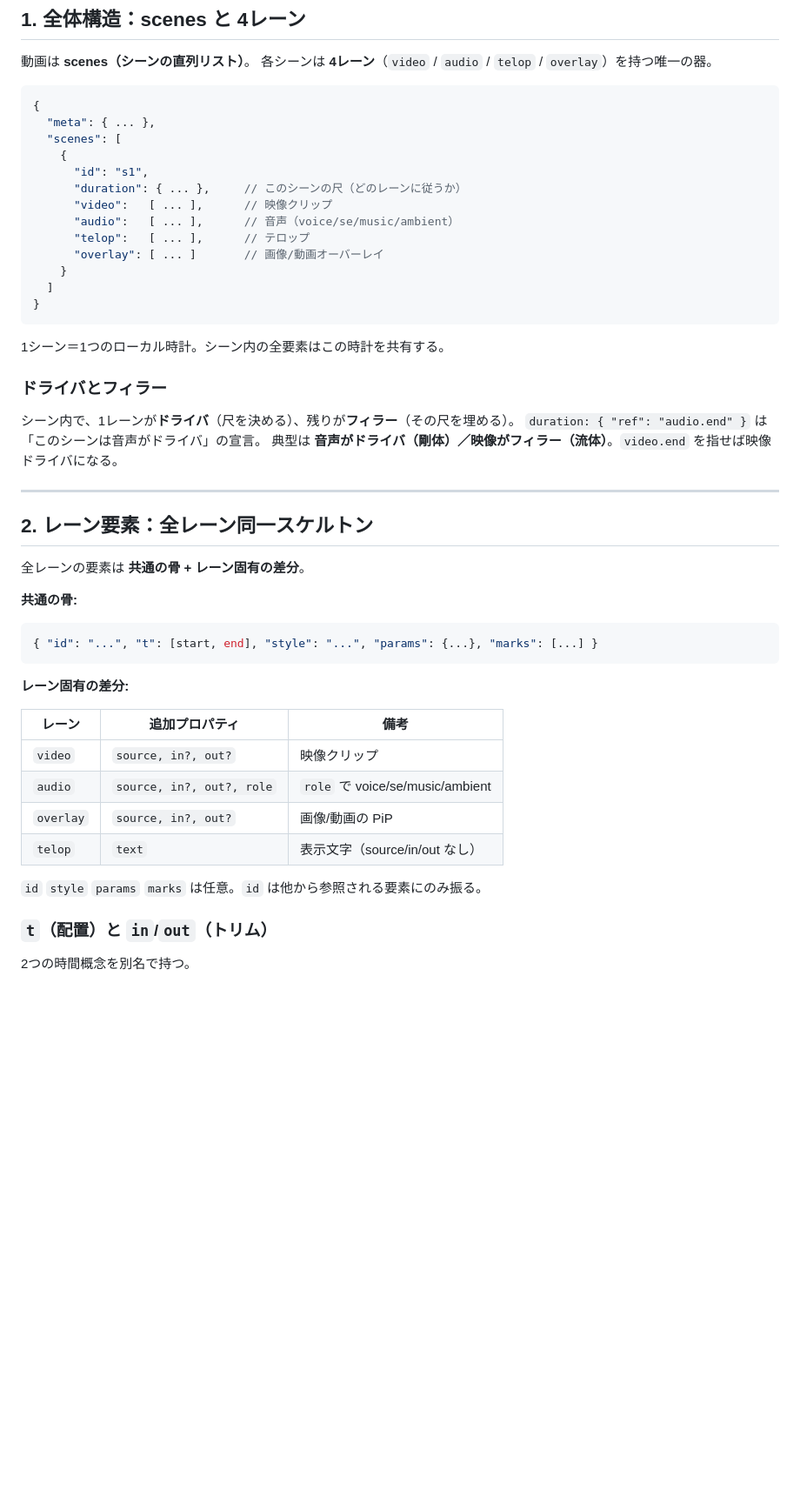
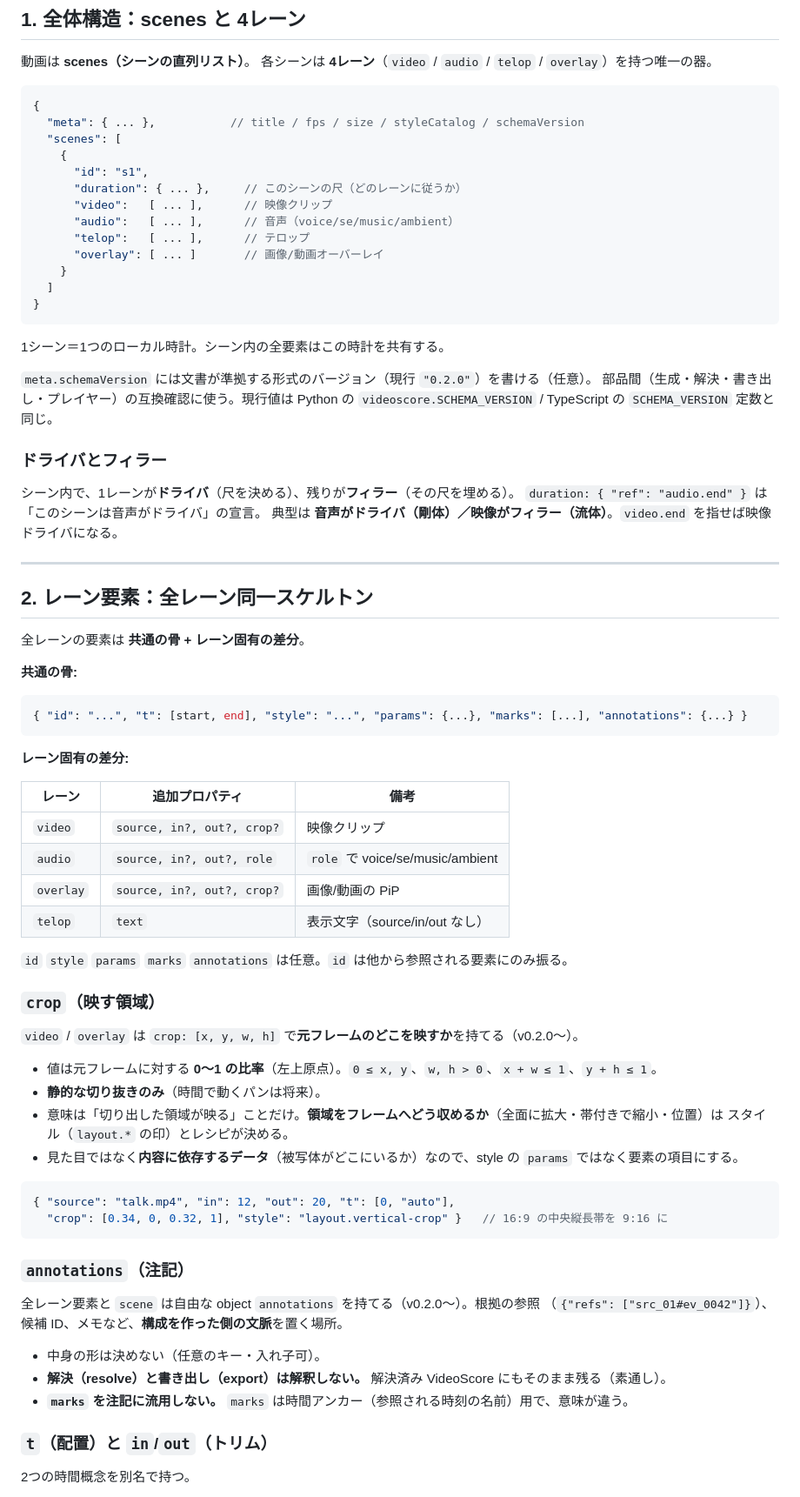
Before and after one commit to Nu424/videoscore-format, a Markdown page: documents/intermediate-structure-guideline.md, the part around one of its changes. Shown at 87% size. Drawn GitHub-style; blank space fills up the shorter version.

Commit message:
docs: 仕様書に crop・annotations・schemaVersion を追記
§1（meta.schemaVersion）・§2（レーン表と crop/annotations の節、marks を注記に流用しない旨）・
§7（検証ルール）・§9（早見表）を更新。スキル側 spec.md も同期。

Co-Authored-By: Claude Opus 5.5 <noreply@anthropic.com>

````diff
--- a/documents/intermediate-structure-guideline.md
+++ b/documents/intermediate-structure-guideline.md
@@ -28,7 +28,7 @@
 
 ```jsonc
 {
-  "meta": { ... },
+  "meta": { ... },           // title / fps / size / styleCatalog / schemaVersion
   "scenes": [
     {
       "id": "s1",
@@ -43,6 +43,10 @@
 ```
 
 1シーン＝1つのローカル時計。シーン内の全要素はこの時計を共有する。
+
+`meta.schemaVersion` には文書が準拠する形式のバージョン（現行 `"0.2.0"`）を書ける（任意）。
+部品間（生成・解決・書き出し・プレイヤー）の互換確認に使う。現行値は Python の
+`videoscore.SCHEMA_VERSION` / TypeScript の `SCHEMA_VERSION` 定数と同じ。
 
 ### ドライバとフィラー
 
@@ -59,19 +63,43 @@
 **共通の骨:**
 
 ```jsonc
-{ "id": "...", "t": [start, end], "style": "...", "params": {...}, "marks": [...] }
+{ "id": "...", "t": [start, end], "style": "...", "params": {...}, "marks": [...], "annotations": {...} }
 ```
 
 **レーン固有の差分:**
 
 | レーン | 追加プロパティ | 備考 |
 |--------|--------------|------|
-| `video` | `source, in?, out?` | 映像クリップ |
+| `video` | `source, in?, out?, crop?` | 映像クリップ |
 | `audio` | `source, in?, out?, role` | `role` で voice/se/music/ambient |
-| `overlay` | `source, in?, out?` | 画像/動画の PiP |
+| `overlay` | `source, in?, out?, crop?` | 画像/動画の PiP |
 | `telop` | `text` | 表示文字（source/in/out なし） |
 
-`id` `style` `params` `marks` は任意。`id` は他から参照される要素にのみ振る。
+`id` `style` `params` `marks` `annotations` は任意。`id` は他から参照される要素にのみ振る。
+
+### `crop`（映す領域）
+
+`video` / `overlay` は `crop: [x, y, w, h]` で**元フレームのどこを映すか**を持てる（v0.2.0〜）。
+
+- 値は元フレームに対する **0〜1 の比率**（左上原点）。`0 ≤ x, y`、`w, h > 0`、`x + w ≤ 1`、`y + h ≤ 1`。
+- **静的な切り抜きのみ**（時間で動くパンは将来）。
+- 意味は「切り出した領域が映る」ことだけ。**領域をフレームへどう収めるか**（全面に拡大・帯付きで縮小・位置）は
+  スタイル（`layout.*` の印）とレシピが決める。
+- 見た目ではなく**内容に依存するデータ**（被写体がどこにいるか）なので、style の `params` ではなく要素の項目にする。
+
+```jsonc
+{ "source": "talk.mp4", "in": 12, "out": 20, "t": [0, "auto"],
+  "crop": [0.34, 0, 0.32, 1], "style": "layout.vertical-crop" }   // 16:9 の中央縦長帯を 9:16 に
+```
+
+### `annotations`（注記）
+
+全レーン要素と `scene` は自由な object `annotations` を持てる（v0.2.0〜）。根拠の参照
+（`{"refs": ["src_01#ev_0042"]}`）、候補 ID、メモなど、**構成を作った側の文脈**を置く場所。
+
+- 中身の形は決めない（任意のキー・入れ子可）。
+- **解決（resolve）と書き出し（export）は解釈しない。** 解決済み VideoScore にもそのまま残る（素通し）。
+- **`marks` を注記に流用しない。** `marks` は時間アンカー（参照される時刻の名前）用で、意味が違う。
 
 ### `t`（配置）と `in`/`out`（トリム）
 
````
Also changed, not shown: other parts of documents/intermediate-structure-guideline.md (+5 -0 lines), 1 other file.
